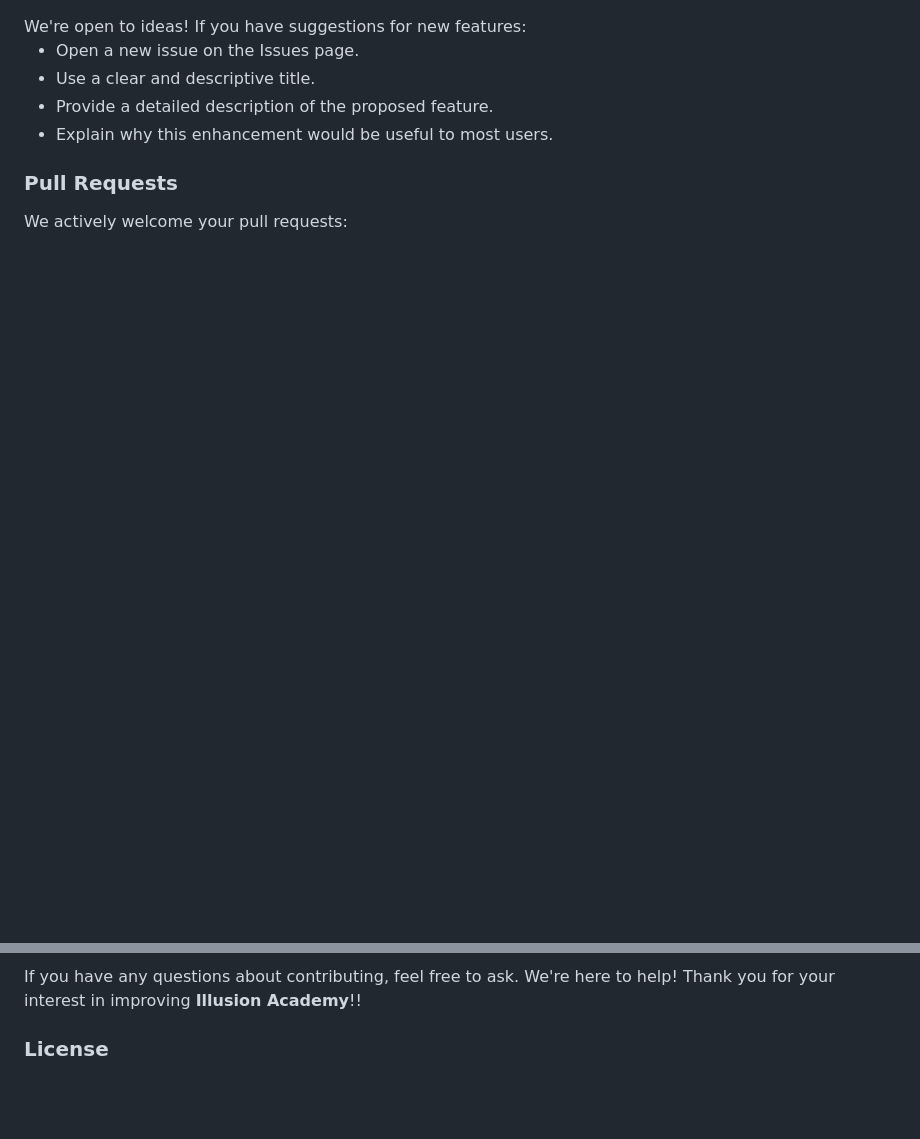
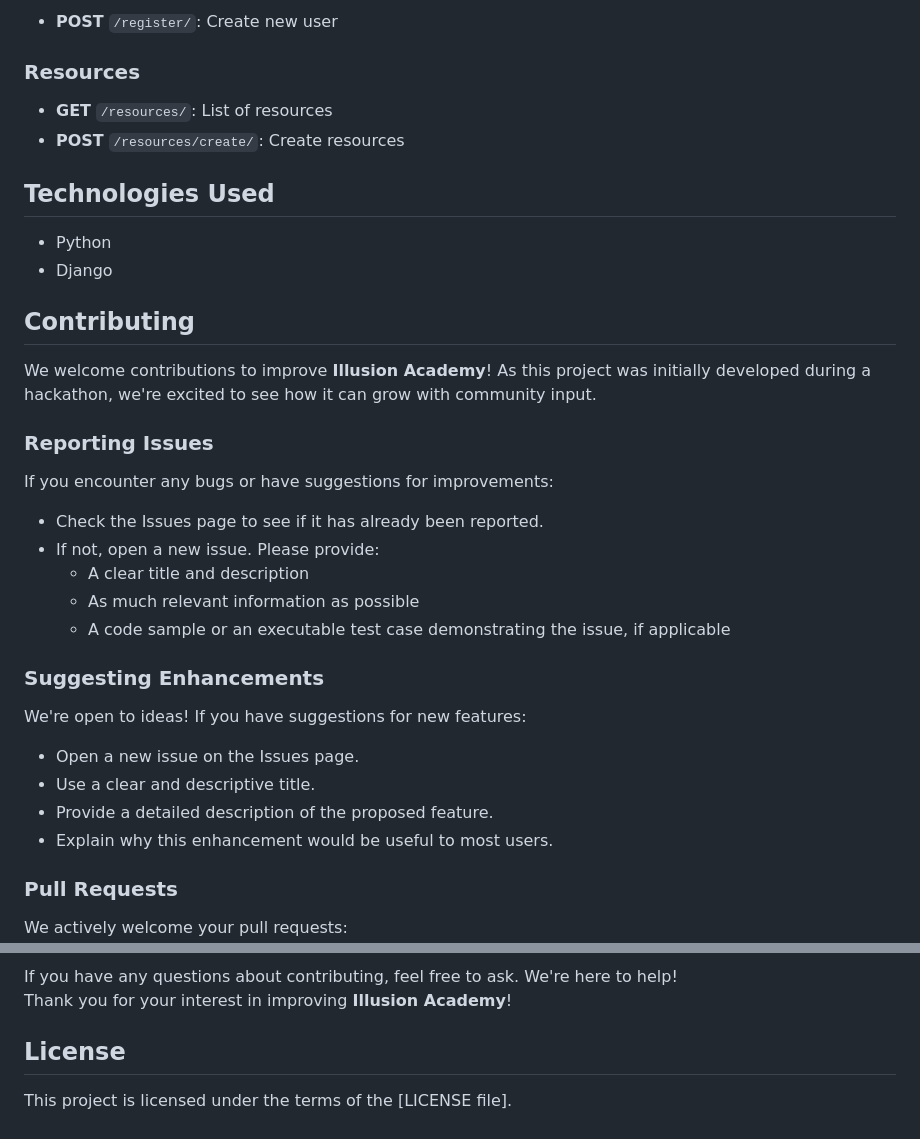
Before and after one commit to The-Illusion-services/illusion-BE, a Markdown page: README.md, 2 parts joined by grey strips. Drawn GitHub-style; blank space fills up the shorter version.

Commit message:
Update README.md
updated this version from illusion repo

```diff
--- a/README.md
+++ b/README.md
@@ -156,10 +102,38 @@ If not, open a new issue. Please provide:<br>
+- **POST** `/register/`: Create new user
+
+### Resources
+
+- **GET** `/resources/`: List of resources
+- **POST** `/resources/create/`: Create resources
+
+## Technologies Used
+
+- Python
+- Django
+
+## Contributing
+
+We welcome contributions to improve **Illusion Academy**! As this project was initially developed during a hackathon, we're excited to see how it can grow with community input.
+
+### Reporting Issues
+
+If you encounter any bugs or have suggestions for improvements:
+
+- Check the Issues page to see if it has already been reported.
+- If not, open a new issue. Please provide:
+  - A clear title and description
+  - As much relevant information as possible
+  - A code sample or an executable test case demonstrating the issue, if applicable
+
+### Suggesting Enhancements
+
 We're open to ideas! If you have suggestions for new features:
-<ul type="arrow">
-<li> Open a new issue on the Issues page.</li>
-<li>Use a clear and descriptive title.</li>
-<li>Provide a detailed description of the proposed feature.</li>
-<li>Explain why this enhancement would be useful to most users.</li>
-</ul>
 
-<h3>Pull Requests</h3>
+- Open a new issue on the Issues page.
+- Use a clear and descriptive title.
+- Provide a detailed description of the proposed feature.
+- Explain why this enhancement would be useful to most users.
+
+### Pull Requests
+
 We actively welcome your pull requests:
@@ -185,3 +162,6 @@ By contributing, you agree that your contributions will be licensed under the sa
 If you have any questions about contributing, feel free to ask. We're here to help!
-Thank you for your interest in improving  <strong>Illusion Academy</strong>!!
-<h3>License</h3>
+Thank you for your interest in improving **Illusion Academy**!
+
+## License
+
+This project is licensed under the terms of the [LICENSE file].
```
Also changed, not shown: other parts of README.md (+102 -153 lines).
